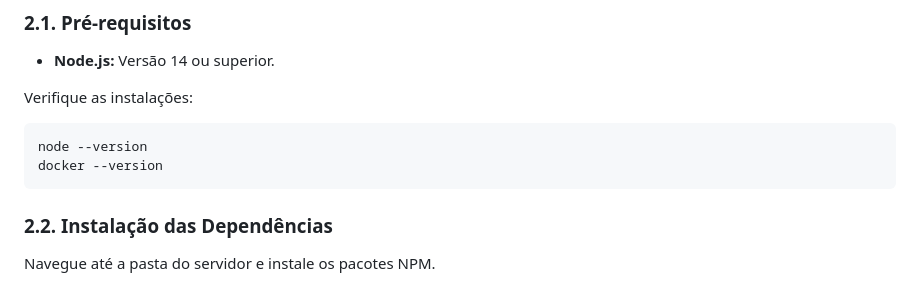
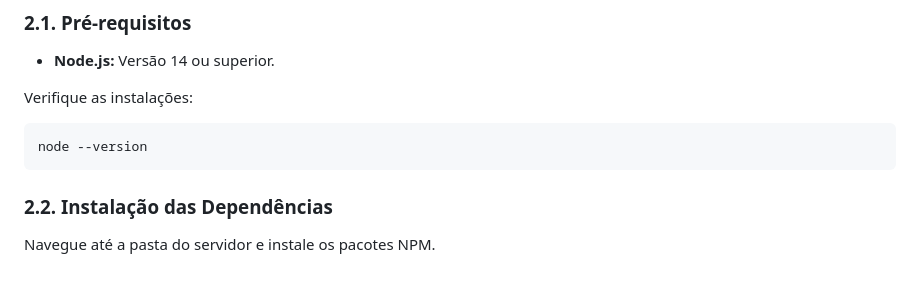
Before and after one commit to jfdt10/assistente-educacional-gemini, a Markdown page: README.md, the part around the change. Rendered like a GitHub page.

Commit message:
Update README.md
Remove docker version check from README.

````diff
--- a/README.md
+++ b/README.md
@@ -28,7 +28,6 @@ Siga estes passos para configurar e executar o ambiente de desenvolvimento local
 Verifique as instalações:
 ```bash
 node --version
-docker --version
 ```
 
 ### 2.2. Instalação das Dependências
````
